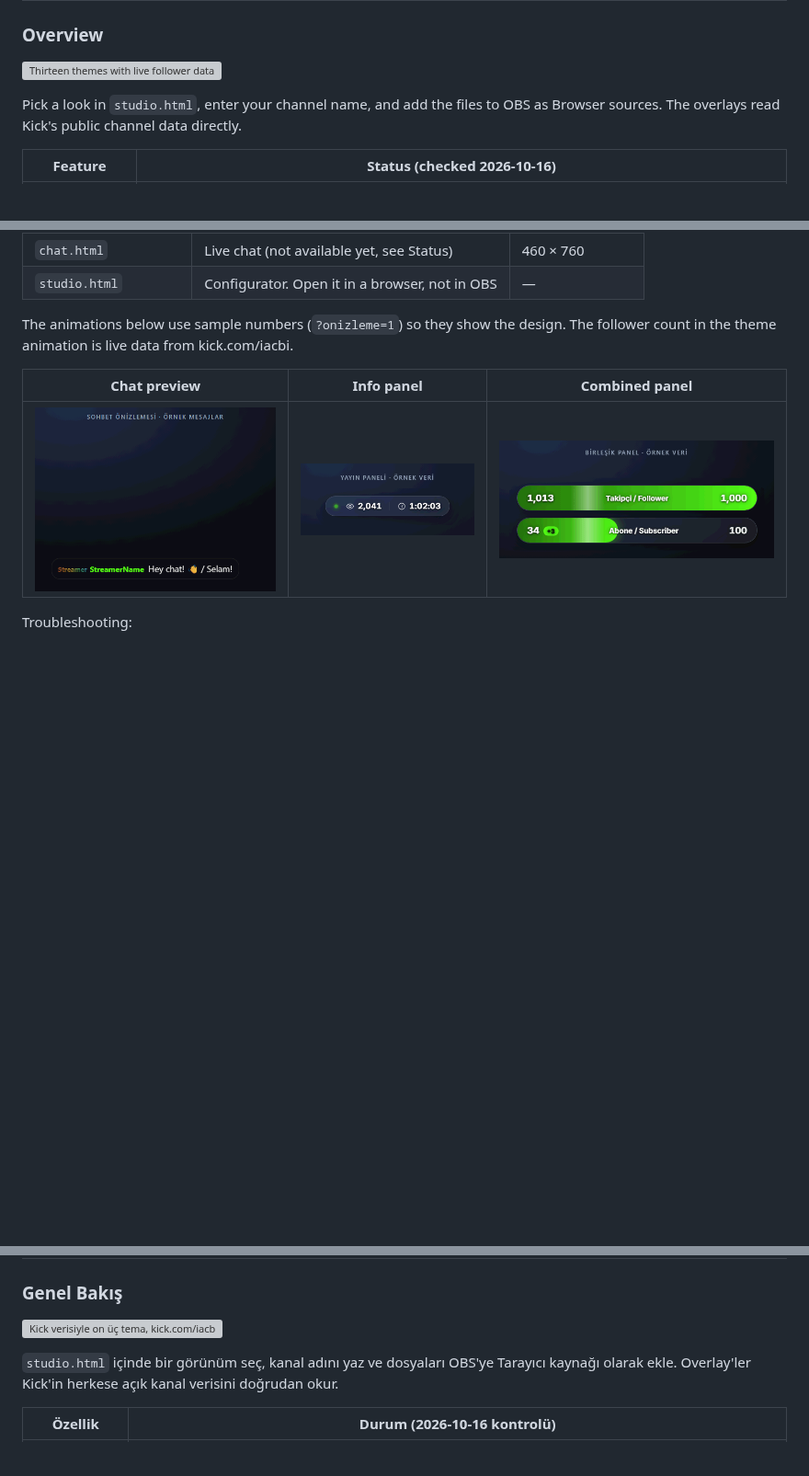
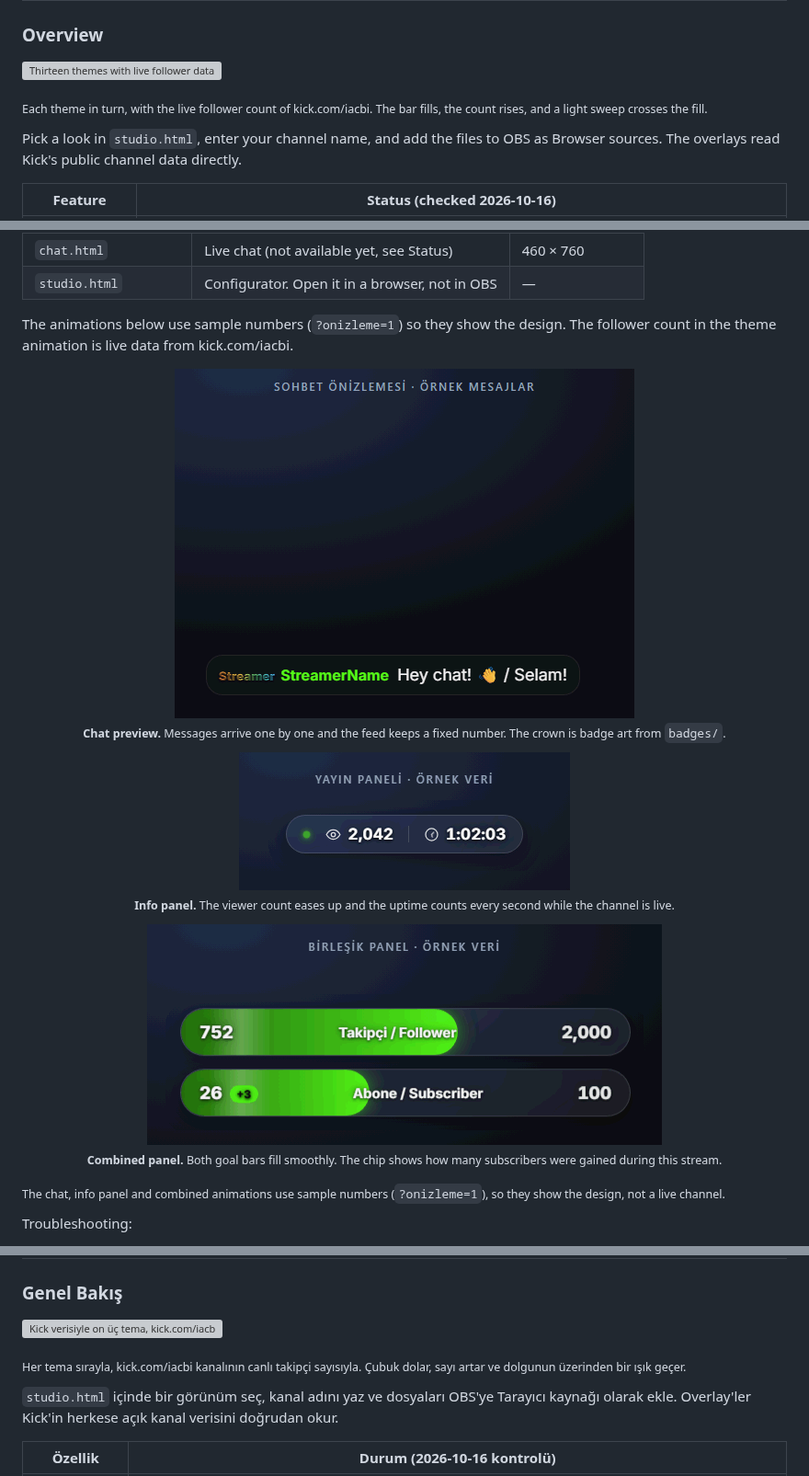
Before and after one commit to IACBI/kick-streamer-overlays, a Markdown page: README.md, 3 parts joined by grey strips. Shown at 92% size. Rendered like a GitHub page; pictures changed too: screenshots/chat-preview.gif, screenshots/combined.gif, screenshots/info-panel.gif; blank space fills up the shorter version; grey boxes are pictures that could not be loaded.

```diff
--- a/README.md
+++ b/README.md
@@ -15,6 +15,8 @@ Free OBS overlays for [Kick](https://kick.com): goal bars, a viewer and uptime p
 ### Overview
 
 ![Thirteen themes with live follower data from kick.com/iacbi](screenshots/themes.gif)
+
+<sub>Each theme in turn, with the live follower count of kick.com/iacbi. The bar fills, the count rises, and a light sweep crosses the fill.</sub>
 
 Pick a look in `studio.html`, enter your channel name, and add the files to OBS as Browser sources. The overlays read Kick's public channel data directly.
 
@@ -61,9 +63,22 @@ Pick a look in `studio.html`, enter your channel name, and add the files to OBS
 
 The animations below use sample numbers (`?onizleme=1`) so they show the design. The follower count in the theme animation is live data from kick.com/iacbi.
 
-| Chat preview | Info panel | Combined panel |
-|---|---|---|
-| ![Chat preview with sample messages](screenshots/chat-preview.gif) | ![Info panel with sample viewers and uptime](screenshots/info-panel.gif) | ![Combined panel with sample subscribers](screenshots/combined.gif) |
+<p align="center">
+  <img src="screenshots/chat-preview.gif" width="500" alt="Chat preview: sample messages arrive one by one, with badge art"><br>
+  <sub><b>Chat preview.</b> Messages arrive one by one and the feed keeps a fixed number. The crown is badge art from <code>badges/</code>.</sub>
+</p>
+
+<p align="center">
+  <img src="screenshots/info-panel.gif" width="360" alt="Info panel: the viewer count rises and the uptime counts each second"><br>
+  <sub><b>Info panel.</b> The viewer count eases up and the uptime counts every second while the channel is live.</sub>
+</p>
+
+<p align="center">
+  <img src="screenshots/combined.gif" width="560" alt="Combined panel: both goal bars fill and the subscriber chip shows +3"><br>
+  <sub><b>Combined panel.</b> Both goal bars fill smoothly. The chip shows how many subscribers were gained during this stream.</sub>
+</p>
+
+<sub>The chat, info panel and combined animations use sample numbers (<code>?onizleme=1</code>), so they show the design, not a live channel.</sub>
 
 Troubleshooting:
 
@@ -139,6 +154,8 @@ Free for everyone, including commercial streaming. Attribution is appreciated bu
 
 ![Kick verisiyle on üç tema, kick.com/iacbi takipçi sayısı](screenshots/themes.gif)
 
+<sub>Her tema sırayla, kick.com/iacbi kanalının canlı takipçi sayısıyla. Çubuk dolar, sayı artar ve dolgunun üzerinden bir ışık geçer.</sub>
+
 `studio.html` içinde bir görünüm seç, kanal adını yaz ve dosyaları OBS'ye Tarayıcı kaynağı olarak ekle. Overlay'ler Kick'in herkese açık kanal verisini doğrudan okur.
 
 | Özellik | Durum (2026-10-16 kontrolü) |
```
Also changed, not shown: other parts of README.md (+16 -3 lines), 1 other file.
